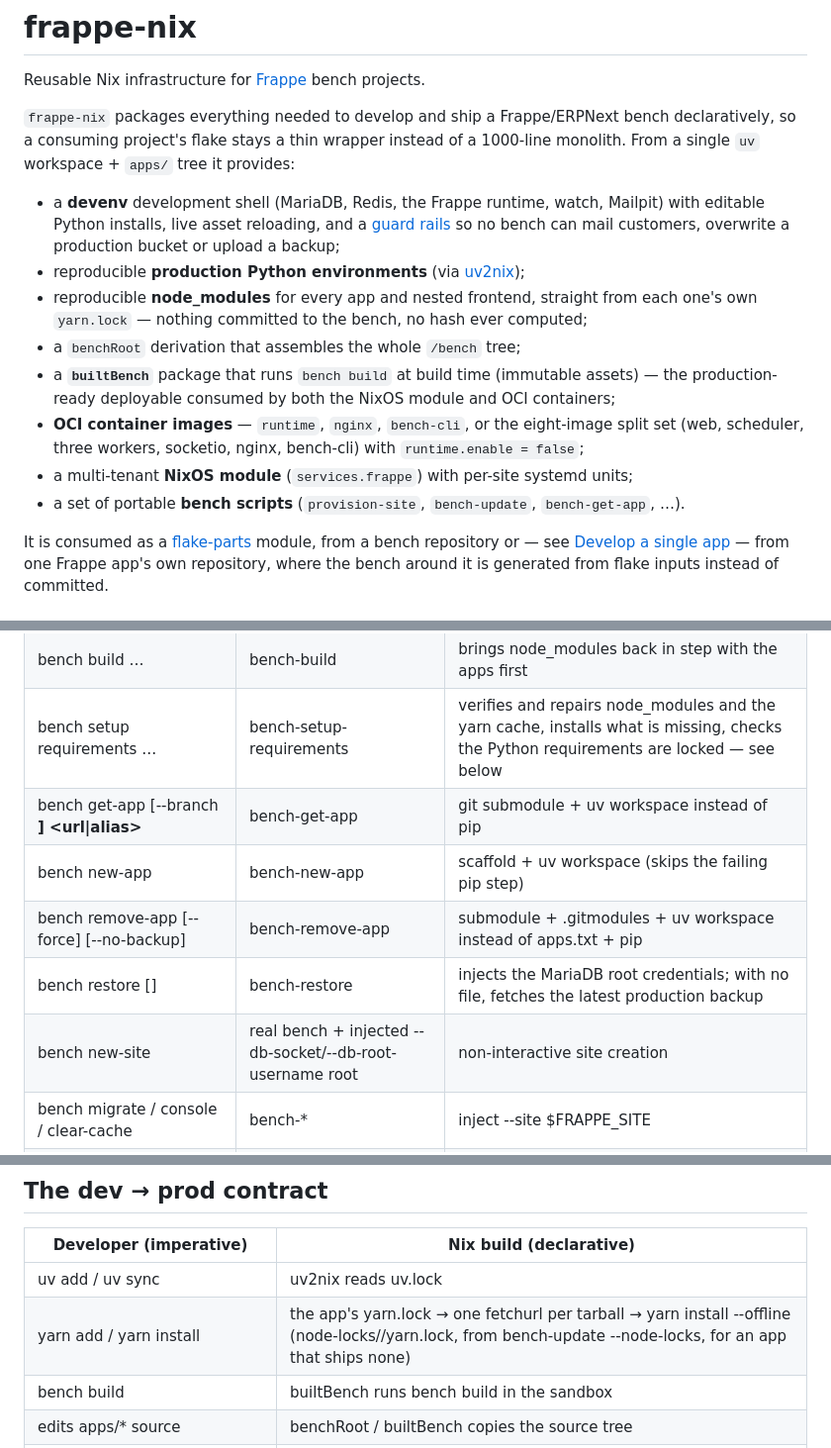
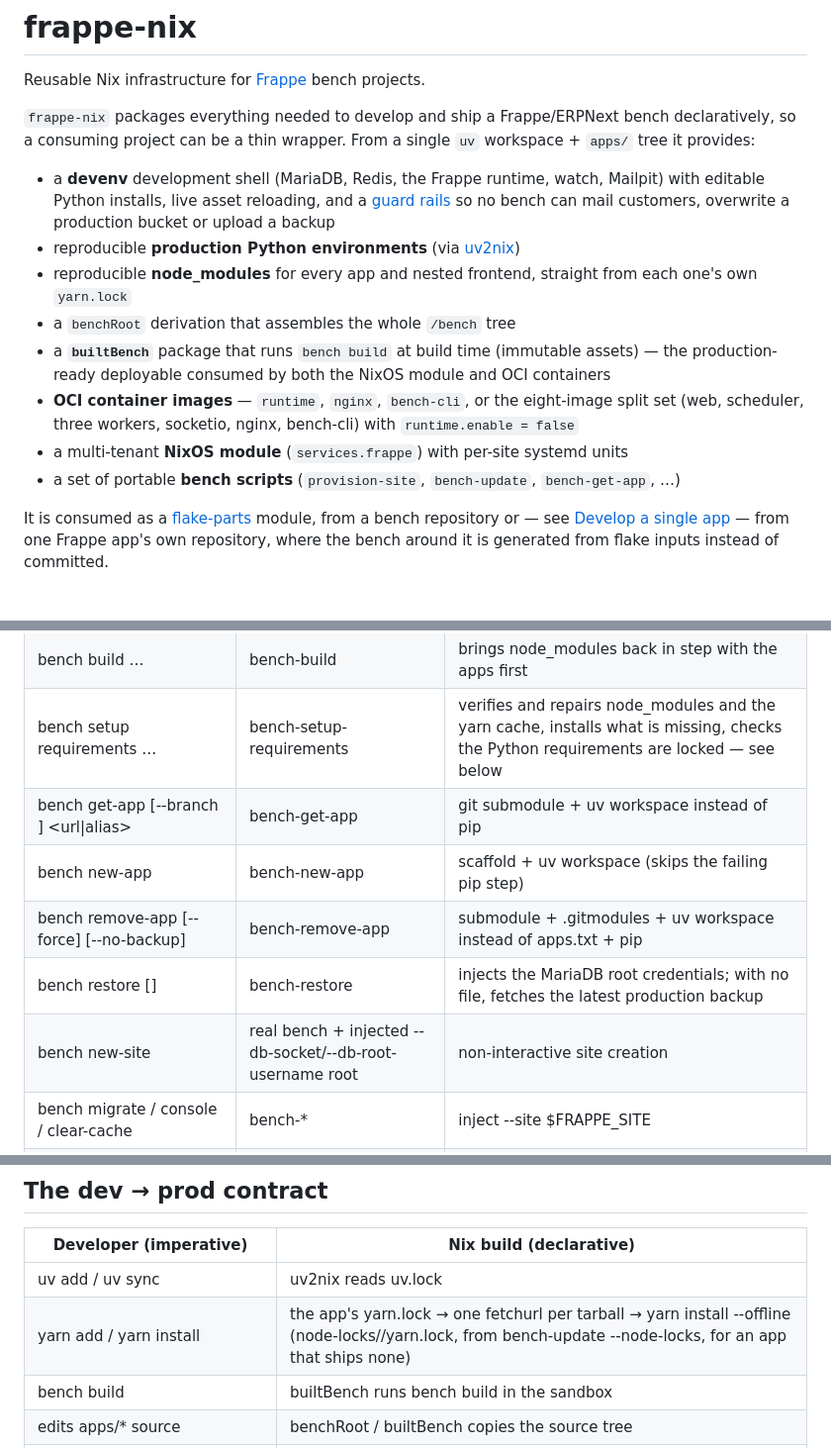
Before and after one commit to Avunu/frappe-nix, a Markdown page: README.md, 3 parts joined by grey strips. Shown at 99% size. GitHub-like rendering.

```diff
--- a/README.md
+++ b/README.md
@@ -2,16 +2,16 @@
 
 Reusable Nix infrastructure for [Frappe](https://frappeframework.com/) bench projects.
 
-`frappe-nix` packages everything needed to develop and ship a Frappe/ERPNext bench declaratively, so a consuming project's flake stays a thin wrapper instead of a 1000-line monolith. From a single `uv` workspace + `apps/` tree it provides:
+`frappe-nix` packages everything needed to develop and ship a Frappe/ERPNext bench declaratively, so a consuming project can be a thin wrapper. From a single `uv` workspace + `apps/` tree it provides:
 
--   a **devenv** development shell (MariaDB, Redis, the Frappe runtime, watch, Mailpit) with editable Python installs, live asset reloading, and a [guard rails](#development-guard-rails) so no bench can mail customers, overwrite a production bucket or upload a backup;
--   reproducible **production Python environments** (via [uv2nix](https://github.com/pyproject-nix/uv2nix));
--   reproducible **node\_modules** for every app and nested frontend, straight from each one's own `yarn.lock` — nothing committed to the bench, no hash ever computed;
--   a `benchRoot` derivation that assembles the whole `/bench` tree;
--   a **`builtBench`** package that runs `bench build` at build time (immutable assets) — the production-ready deployable consumed by both the NixOS module and OCI containers;
--   **OCI container images** — `runtime`, `nginx`, `bench-cli`, or the eight-image split set (web, scheduler, three workers, socketio, nginx, bench-cli) with `runtime.enable = false`;
--   a multi-tenant **NixOS module** (`services.frappe`) with per-site systemd units;
--   a set of portable **bench scripts** (`provision-site`, `bench-update`, `bench-get-app`, …).
+-   a **devenv** development shell (MariaDB, Redis, the Frappe runtime, watch, Mailpit) with editable Python installs, live asset reloading, and a [guard rails](#development-guard-rails) so no bench can mail customers, overwrite a production bucket or upload a backup
+-   reproducible **production Python environments** (via [uv2nix](https://github.com/pyproject-nix/uv2nix))
+-   reproducible **node\_modules** for every app and nested frontend, straight from each one's own `yarn.lock`
+-   a `benchRoot` derivation that assembles the whole `/bench` tree
+-   a **`builtBench`** package that runs `bench build` at build time (immutable assets) — the production-ready deployable consumed by both the NixOS module and OCI containers
+-   **OCI container images** — `runtime`, `nginx`, `bench-cli`, or the eight-image split set (web, scheduler, three workers, socketio, nginx, bench-cli) with `runtime.enable = false`
+-   a multi-tenant **NixOS module** (`services.frappe`) with per-site systemd units
+-   a set of portable **bench scripts** (`provision-site`, `bench-update`, `bench-get-app`, …)
 
 It is consumed as a [flake-parts](https://flake.parts/) module, from a bench repository or — see [Develop a single app](#develop-a-single-app) — from one Frappe app's own repository, where the bench around it is generated from flake inputs instead of committed.
 
@@ -592,11 +555,11 @@ The shell ships an umbrella **`bench` wrapper** that shadows the venv's `bench`
 | bench update … | bench-update | vanilla update pip-installs / assumes upstream remotes |
 | bench build … | bench-build | brings node_modules back in step with the apps first |
 | bench setup requirements … | bench-setup-requirements | verifies and repairs node_modules and the yarn cache, installs what is missing, checks the Python requirements are locked — see below |
-| bench get-app [--branch <b>] <url\|alias> | bench-get-app | git submodule + uv workspace instead of pip |
-| bench new-app <name> | bench-new-app | scaffold + uv workspace (skips the failing pip step) |
-| bench remove-app [--force] [--no-backup] <app> | bench-remove-app | submodule + .gitmodules + uv workspace instead of apps.txt + pip |
-| bench restore [<sql>] | bench-restore | injects the MariaDB root credentials; with no file, fetches the latest production backup |
-| bench new-site <site> | real bench + injected --db-socket/--db-root-username root | non-interactive site creation |
+| bench get-app [--branch ] <url\|alias> | bench-get-app | git submodule + uv workspace instead of pip |
+| bench new-app | bench-new-app | scaffold + uv workspace (skips the failing pip step) |
+| bench remove-app [--force] [--no-backup] | bench-remove-app | submodule + .gitmodules + uv workspace instead of apps.txt + pip |
+| bench restore [] | bench-restore | injects the MariaDB root credentials; with no file, fetches the latest production backup |
+| bench new-site | real bench + injected --db-socket/--db-root-username root | non-interactive site creation |
 | bench migrate / console / clear-cache | bench-* | inject --site $FRAPPE_SITE |
 | everything else (serve, install-app, uninstall-app, --help, …) | the real bench | unchanged |
 
@@ -952,7 +915,7 @@ Pure-Python build deps (setuptools, etc.) belong in `pyproject.toml` `[tool.uv.e
 | Developer (imperative) | Nix build (declarative) |
 | --- | --- |
 | uv add / uv sync | uv2nix reads uv.lock |
-| yarn add / yarn install | the app's yarn.lock → one fetchurl per tarball → yarn install --offline (node-locks/<app>/yarn.lock, from bench-update --node-locks, for an app that ships none) |
+| yarn add / yarn install | the app's yarn.lock → one fetchurl per tarball → yarn install --offline (node-locks//yarn.lock, from bench-update --node-locks, for an app that ships none) |
 | bench build | builtBench runs bench build in the sandbox |
 | edits apps/* source | benchRoot / builtBench copies the source tree |
 | bench-get-app / bench-remove-app / bench-update --pull | benchRoot regenerates sites/apps.{txt,json} from the members |
```
Also changed, not shown: other parts of README.md (+73 -110 lines).
